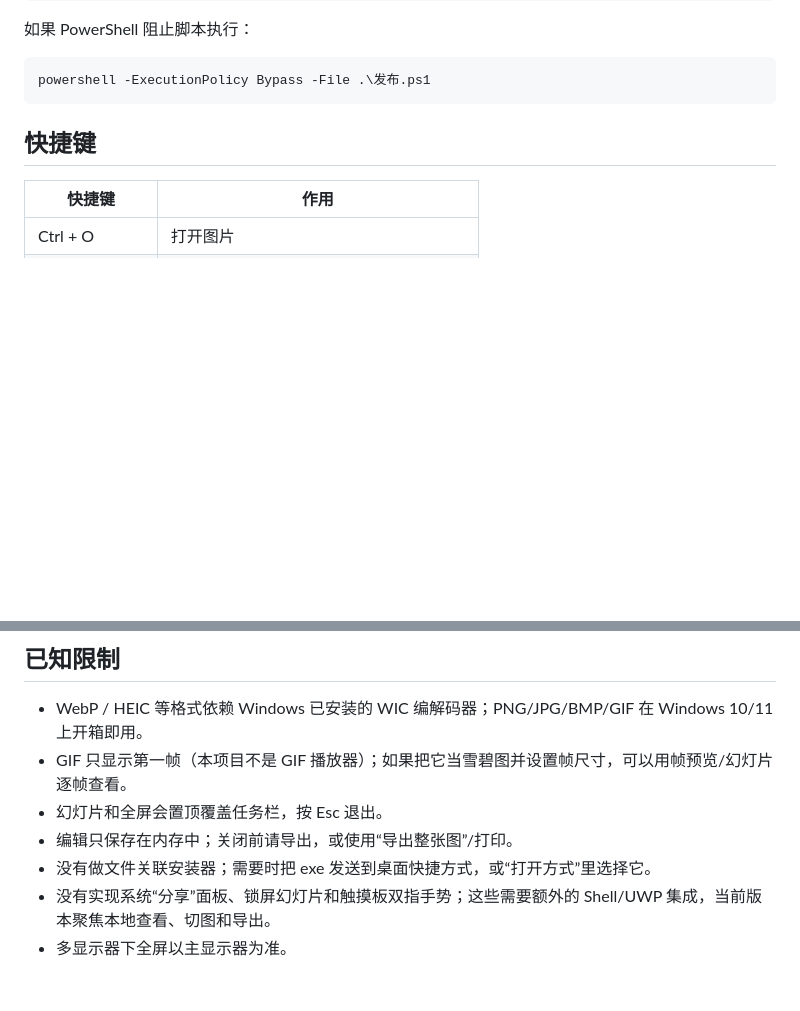
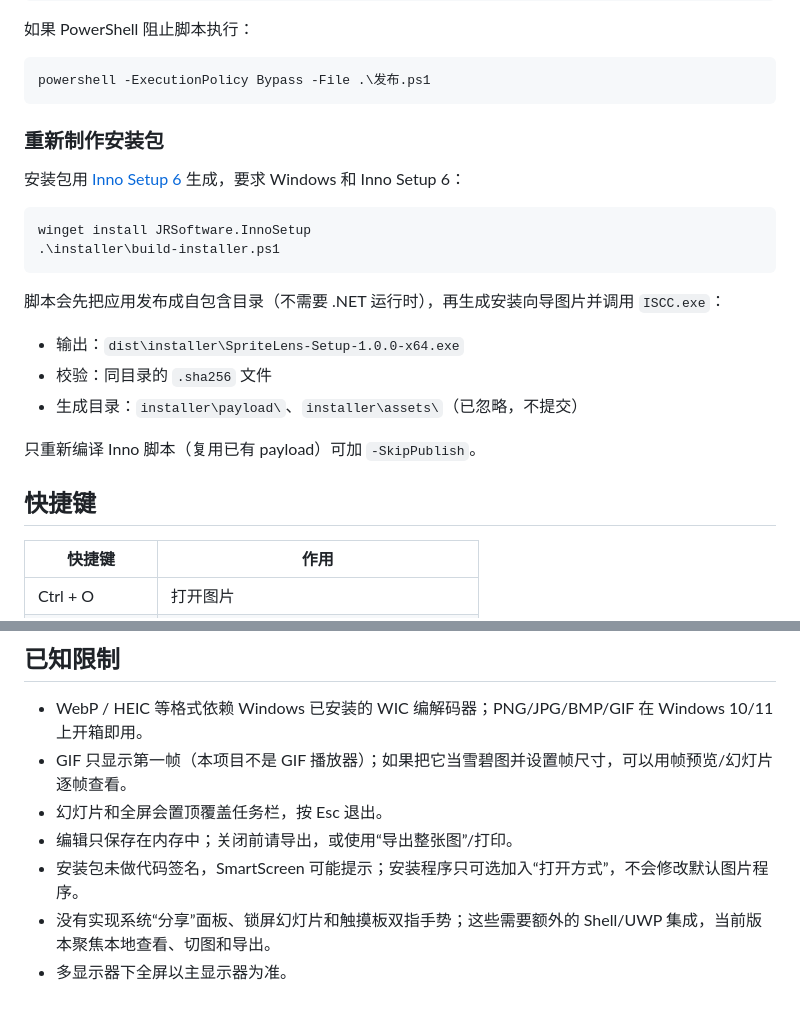
Before and after one commit to JiaErC/SpriteLens, a Markdown page: README.md, 2 parts joined by grey strips. Drawn GitHub-style; blank space fills up the shorter version.

````diff
--- a/README.md
+++ b/README.md
@@ -100,6 +112,23 @@ dotnet publish SpriteLens.csproj -c Release -r win-x64 --self-contained false -o
 ```powershell
 powershell -ExecutionPolicy Bypass -File .\发布.ps1
 ```
+
+### 重新制作安装包
+
+安装包用 [Inno Setup 6](https://jrsoftware.org/isinfo.php) 生成，要求 Windows 和 Inno Setup 6：
+
+```powershell
+winget install JRSoftware.InnoSetup
+.\installer\build-installer.ps1
+```
+
+脚本会先把应用发布成自包含目录（不需要 .NET 运行时），再生成安装向导图片并调用 `ISCC.exe`：
+
+- 输出：`dist\installer\SpriteLens-Setup-1.0.0-x64.exe`
+- 校验：同目录的 `.sha256` 文件
+- 生成目录：`installer\payload\`、`installer\assets\`（已忽略，不提交）
+
+只重新编译 Inno 脚本（复用已有 payload）可加 `-SkipPublish`。
 
 ## 快捷键
 
@@ -176,6 +209,6 @@ docs/                       README 截图
 - GIF 只显示第一帧（本项目不是 GIF 播放器）；如果把它当雪碧图并设置帧尺寸，可以用帧预览/幻灯片逐帧查看。
 - 幻灯片和全屏会置顶覆盖任务栏，按 Esc 退出。
 - 编辑只保存在内存中；关闭前请导出，或使用“导出整张图”/打印。
-- 没有做文件关联安装器；需要时把 exe 发送到桌面快捷方式，或“打开方式”里选择它。
+- 安装包未做代码签名，SmartScreen 可能提示；安装程序只可选加入“打开方式”，不会修改默认图片程序。
 - 没有实现系统“分享”面板、锁屏幻灯片和触摸板双指手势；这些需要额外的 Shell/UWP 集成，当前版本聚焦本地查看、切图和导出。
 - 多显示器下全屏以主显示器为准。
````
Also changed, not shown: other parts of README.md (+17 -1 lines), docs/setup.png (added), 5 other files.
